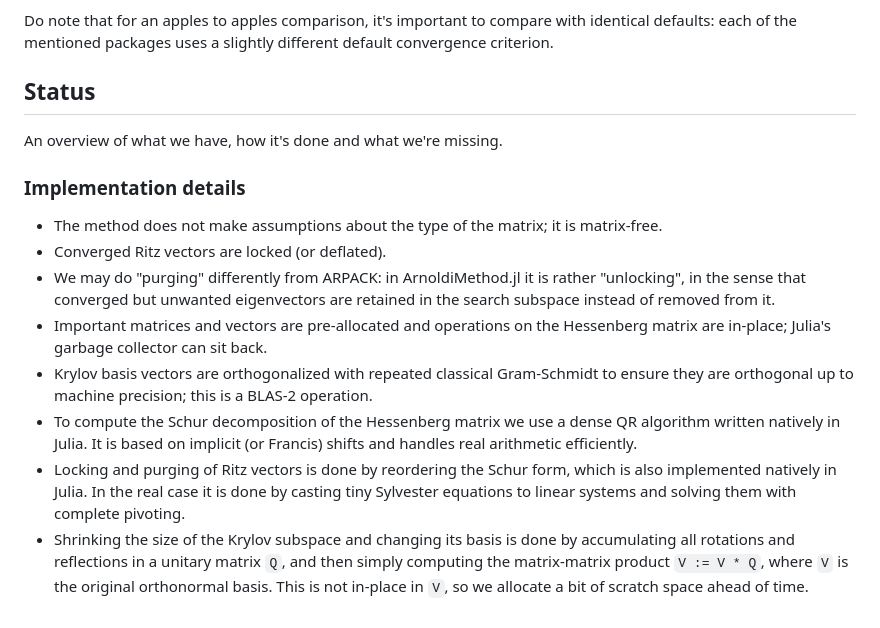
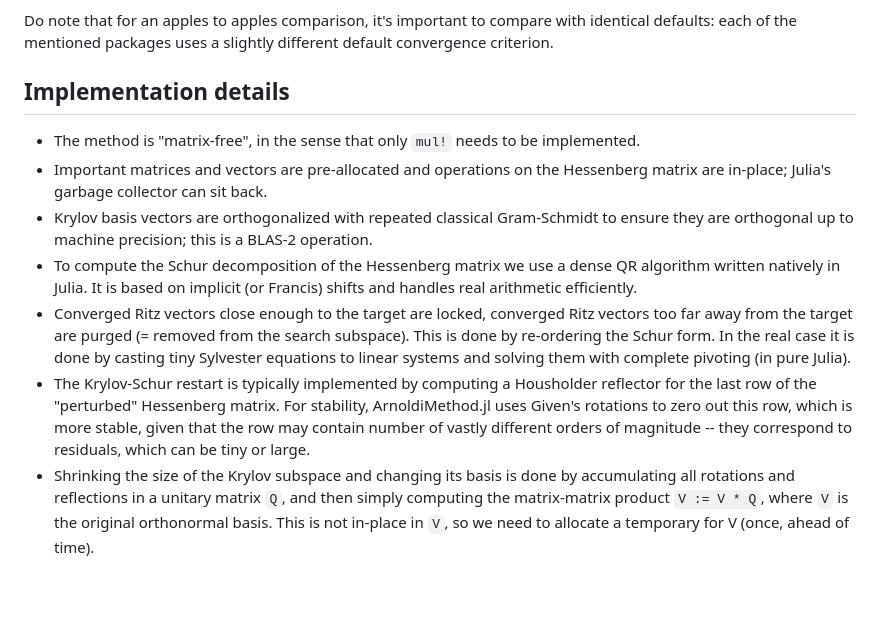
Before and after one commit to JuliaLinearAlgebra/ArnoldiMethod.jl, a Markdown page: docs/src/index.md, the part around the change. Rendered like a GitHub page; blank space fills up the shorter version.

Commit message:
more docs

```diff
--- a/docs/src/index.md
+++ b/docs/src/index.md
@@ -375,17 +375,10 @@ identical defaults: each of the mentioned packages uses a slightly different def
 convergence criterion.
 
 
-## Status
-An overview of what we have, how it's done and what we're missing.
+## Implementation details
 
-### Implementation details
-
-- The method does not make assumptions about the type of the matrix; it is
-  matrix-free.
-- Converged Ritz vectors are locked (or deflated).
-- We may do "purging" differently from ARPACK: in ArnoldiMethod.jl it is rather
-  "unlocking", in the sense that converged but unwanted eigenvectors are retained
-  in the search subspace instead of removed from it.
+- The method is "matrix-free", in the sense that only `mul!` needs to be
+  implemented.
 - Important matrices and vectors are pre-allocated and operations on the
   Hessenberg matrix are in-place; Julia's garbage collector can sit back.
 - Krylov basis vectors are orthogonalized with repeated classical Gram-Schmidt
@@ -394,12 +387,18 @@ An overview of what we have, how it's done and what we're missing.
 - To compute the Schur decomposition of the Hessenberg matrix we use a dense
   QR algorithm written natively in Julia. It is based on implicit (or Francis)
   shifts and handles real arithmetic efficiently.
-- Locking and purging of Ritz vectors is done by reordering the Schur form,
-  which is also implemented natively in Julia. In the real case it is done by
-  casting tiny Sylvester equations to linear systems and solving them with
-  complete pivoting.
+- Converged Ritz vectors close enough to the target are locked, converged
+  Ritz vectors too far away from the target are purged (= removed from the
+  search subspace). This is done by re-ordering the Schur form. In the real
+  case it is done by casting tiny Sylvester equations to linear systems and
+  solving them with complete pivoting (in pure Julia).
+- The Krylov-Schur restart is typically implemented by computing a Housholder
+  reflector for the last row of the "perturbed" Hessenberg matrix. For
+  stability, ArnoldiMethod.jl uses Given's rotations to zero out this row,
+  which is more stable, given that the row may contain number of vastly different
+  orders of magnitude -- they correspond to residuals, which can be tiny or large.
 - Shrinking the size of the Krylov subspace and changing its basis is done by
   accumulating all rotations and reflections in a unitary matrix `Q`, and then
   simply computing the matrix-matrix product `V := V * Q`, where `V` is the
-  original orthonormal basis. This is not in-place in `V`, so we allocate a bit
-  of scratch space ahead of time.
+  original orthonormal basis. This is not in-place in `V`, so we need to
+  allocate a temporary for V (once, ahead of time).
```
